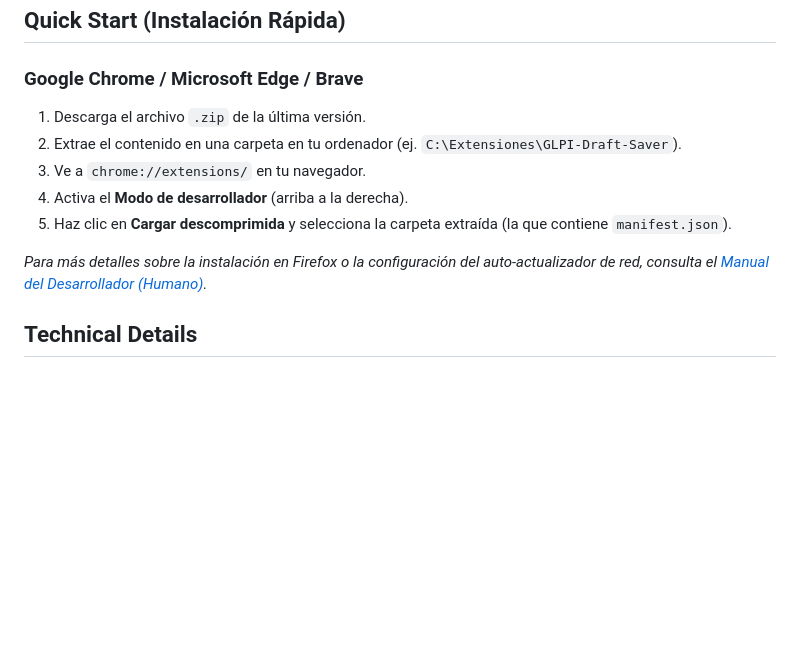
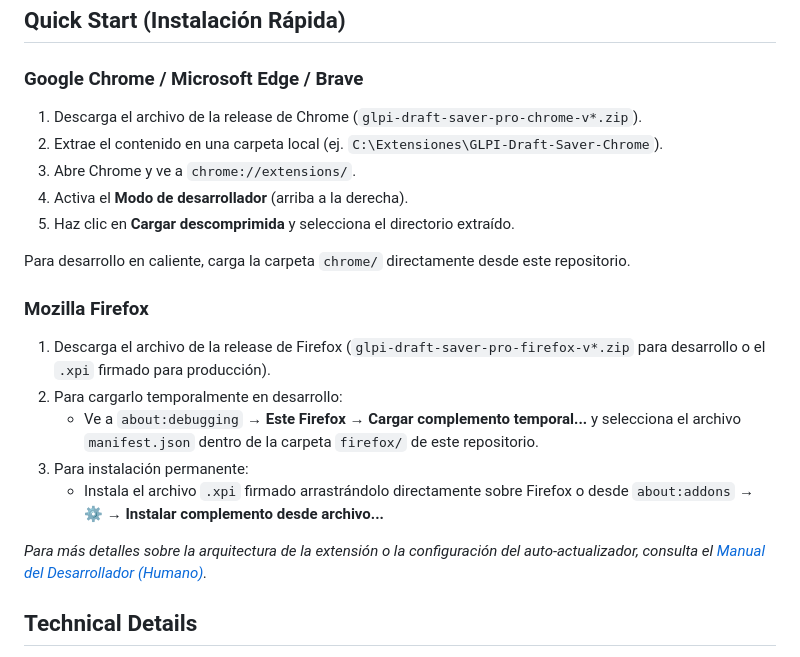
Before and after one commit to JuanCarlosAcostaPeraba/glpi-task-draft-saver-extension, a Markdown page: README.md, the part around the change. GitHub-like rendering; blank space fills up the shorter version.

Commit message:
docs: update README installation instructions for chrome/ and firefox/ structure

```diff
--- a/README.md
+++ b/README.md
@@ -28,13 +28,22 @@ Para facilitar el desarrollo, mantenimiento y puesta en marcha del proyecto, la
 ## Quick Start (Instalación Rápida)
 
 ### Google Chrome / Microsoft Edge / Brave
-1. Descarga el archivo `.zip` de la última versión.
-2. Extrae el contenido en una carpeta en tu ordenador (ej. `C:\Extensiones\GLPI-Draft-Saver`).
-3. Ve a `chrome://extensions/` en tu navegador.
+1. Descarga el archivo de la release de Chrome (`glpi-draft-saver-pro-chrome-v*.zip`).
+2. Extrae el contenido en una carpeta local (ej. `C:\Extensiones\GLPI-Draft-Saver-Chrome`).
+3. Abre Chrome y ve a `chrome://extensions/`.
 4. Activa el **Modo de desarrollador** (arriba a la derecha).
-5. Haz clic en **Cargar descomprimida** y selecciona la carpeta extraída (la que contiene `manifest.json`).
+5. Haz clic en **Cargar descomprimida** y selecciona el directorio extraído.
 
-*Para más detalles sobre la instalación en Firefox o la configuración del auto-actualizador de red, consulta el [Manual del Desarrollador (Humano)](file:///c:/Users/japeraba/dev/glpi-task-draft-saver-extension/docs/README_HUMAN.md).*
+Para desarrollo en caliente, carga la carpeta `chrome/` directamente desde este repositorio.
+
+### Mozilla Firefox
+1. Descarga el archivo de la release de Firefox (`glpi-draft-saver-pro-firefox-v*.zip` para desarrollo o el `.xpi` firmado para producción).
+2. Para cargarlo temporalmente en desarrollo:
+   - Ve a `about:debugging` → **Este Firefox** → **Cargar complemento temporal...** y selecciona el archivo `manifest.json` dentro de la carpeta `firefox/` de este repositorio.
+3. Para instalación permanente:
+   - Instala el archivo `.xpi` firmado arrastrándolo directamente sobre Firefox o desde `about:addons` → ⚙️ → **Instalar complemento desde archivo...**
+
+*Para más detalles sobre la arquitectura de la extensión o la configuración del auto-actualizador, consulta el [Manual del Desarrollador (Humano)](file:///c:/Users/japeraba/dev/glpi-task-draft-saver-extension/docs/README_HUMAN.md).*
 
 ## Technical Details
 
```
